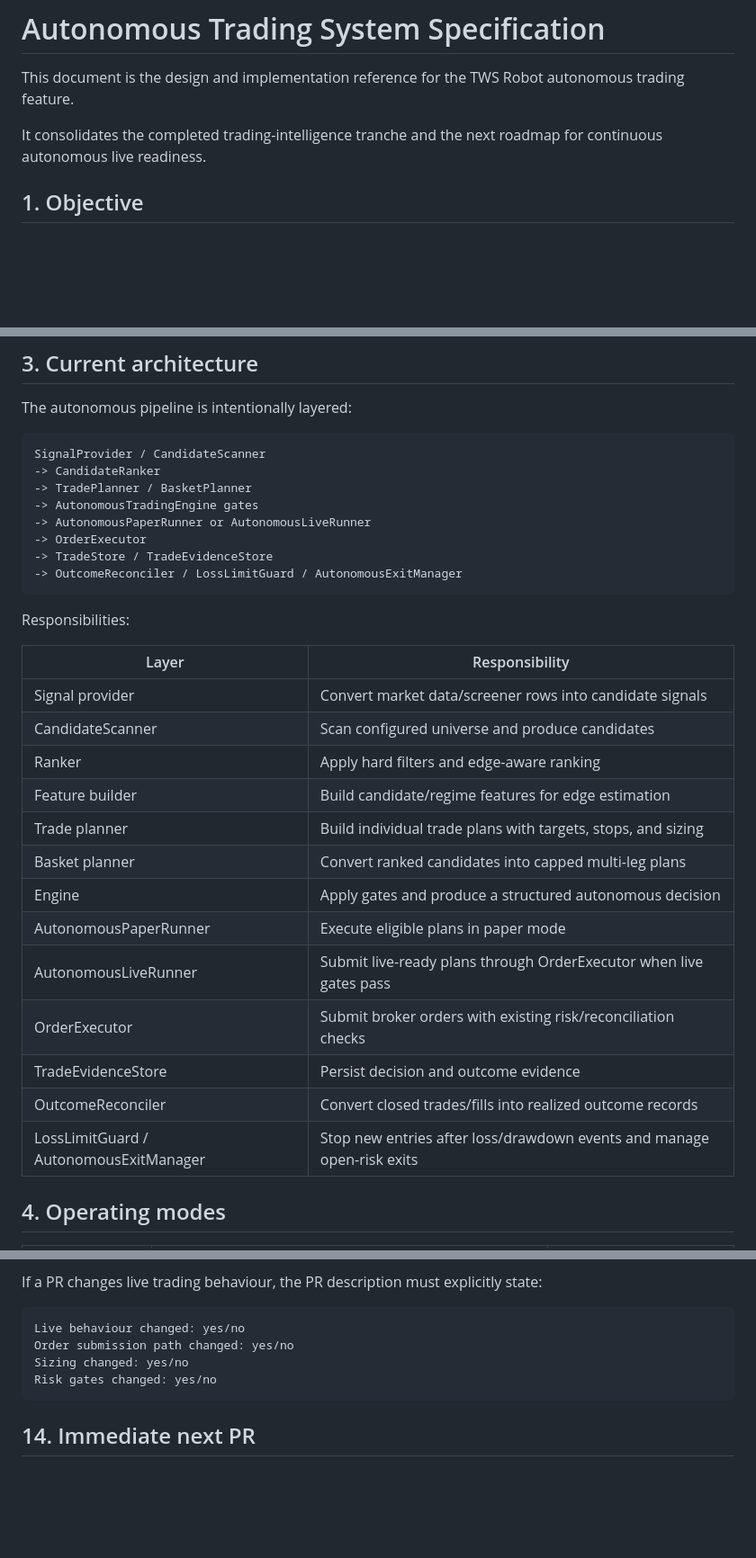
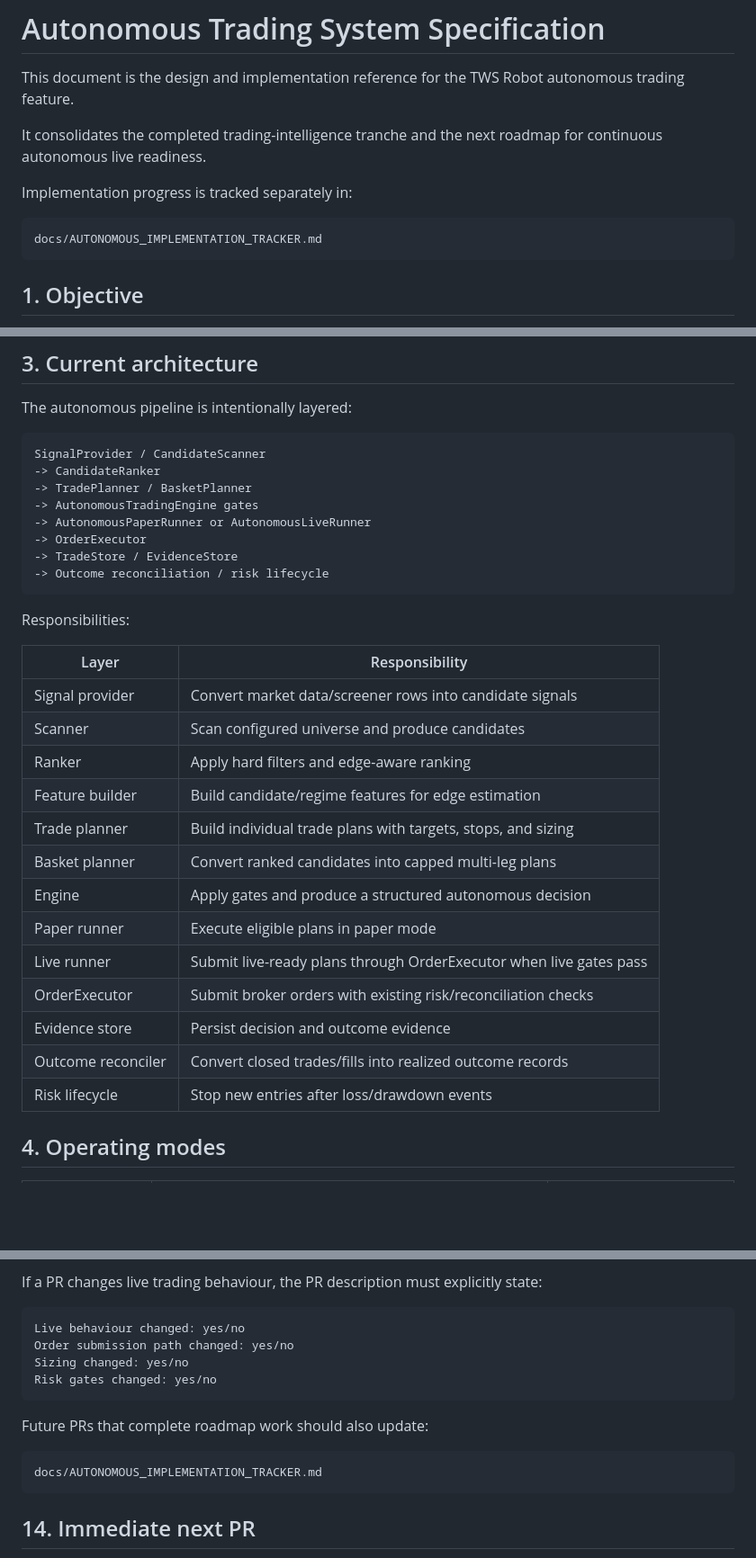
Before and after one commit to evanlow/tws_robot, a Markdown page: docs/AUTONOMOUS_TRADING_SYSTEM_SPEC.md, 3 parts joined by grey strips. Shown at 90% size. Rendered like a GitHub page; blank space fills up the shorter version.

Commit message:
Link implementation tracker from system spec

````diff
--- a/docs/AUTONOMOUS_TRADING_SYSTEM_SPEC.md
+++ b/docs/AUTONOMOUS_TRADING_SYSTEM_SPEC.md
@@ -3,6 +3,12 @@
 This document is the design and implementation reference for the TWS Robot autonomous trading feature.
 
 It consolidates the completed trading-intelligence tranche and the next roadmap for continuous autonomous live readiness.
+
+Implementation progress is tracked separately in:
+
+```text
+docs/AUTONOMOUS_IMPLEMENTATION_TRACKER.md
+```
 
 ## 1. Objective
 
@@ -39,8 +45,8 @@ SignalProvider / CandidateScanner
 -> AutonomousTradingEngine gates
 -> AutonomousPaperRunner or AutonomousLiveRunner
 -> OrderExecutor
--> TradeStore / TradeEvidenceStore
--> OutcomeReconciler / LossLimitGuard / AutonomousExitManager
+-> TradeStore / EvidenceStore
+-> Outcome reconciliation / risk lifecycle
 ```
 
 Responsibilities:
@@ -48,18 +54,18 @@ Responsibilities:
 | Layer | Responsibility |
 |---|---|
 | Signal provider | Convert market data/screener rows into candidate signals |
-| CandidateScanner | Scan configured universe and produce candidates |
+| Scanner | Scan configured universe and produce candidates |
 | Ranker | Apply hard filters and edge-aware ranking |
 | Feature builder | Build candidate/regime features for edge estimation |
 | Trade planner | Build individual trade plans with targets, stops, and sizing |
 | Basket planner | Convert ranked candidates into capped multi-leg plans |
 | Engine | Apply gates and produce a structured autonomous decision |
-| AutonomousPaperRunner | Execute eligible plans in paper mode |
-| AutonomousLiveRunner | Submit live-ready plans through OrderExecutor when live gates pass |
+| Paper runner | Execute eligible plans in paper mode |
+| Live runner | Submit live-ready plans through OrderExecutor when live gates pass |
 | OrderExecutor | Submit broker orders with existing risk/reconciliation checks |
-| TradeEvidenceStore | Persist decision and outcome evidence |
-| OutcomeReconciler | Convert closed trades/fills into realized outcome records |
-| LossLimitGuard / AutonomousExitManager | Stop new entries after loss/drawdown events and manage open-risk exits |
+| Evidence store | Persist decision and outcome evidence |
+| Outcome reconciler | Convert closed trades/fills into realized outcome records |
+| Risk lifecycle | Stop new entries after loss/drawdown events |
 
 ## 4. Operating modes
 
@@ -709,6 +715,12 @@ Sizing changed: yes/no
 Risk gates changed: yes/no
 ```
 
+Future PRs that complete roadmap work should also update:
+
+```text
+docs/AUTONOMOUS_IMPLEMENTATION_TRACKER.md
+```
+
 ## 14. Immediate next PR
 
 The next implementation PR should be:
````
